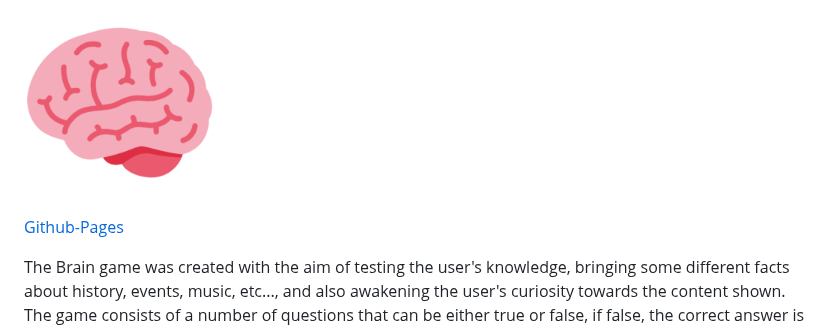
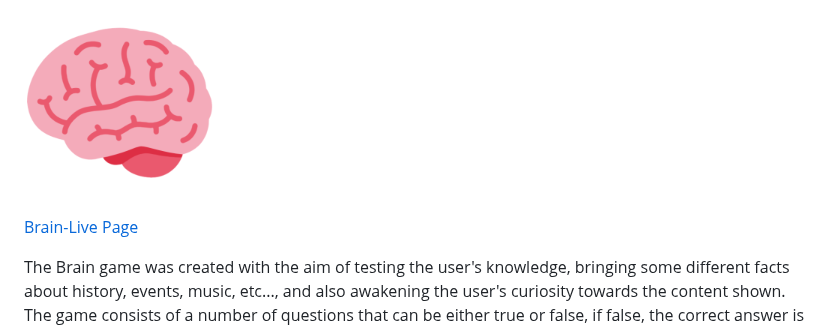
Before and after one commit to Celomarcelo/Brain-project, a Markdown page: README.md, the part around the change. Rendered like a GitHub page.

Commit message:
Update README.md
update link to the page

```diff
--- a/README.md
+++ b/README.md
@@ -1,7 +1,7 @@
 # Brain - Game
 ![brain-game](assets/images/android-chrome-192x192.png)
 
-[Github-Pages](https://celomarcelo.github.io/brain-project/)
+[Brain-Live Page](https://celomarcelo.github.io/brain-project/)
 
 The Brain game was created with the aim of testing the user's knowledge, bringing some different facts about history, events, music, etc..., and also awakening the user's curiosity towards the content shown.
 The game consists of a number of questions that can be either true or false, if false, the correct answer is shown.
```
